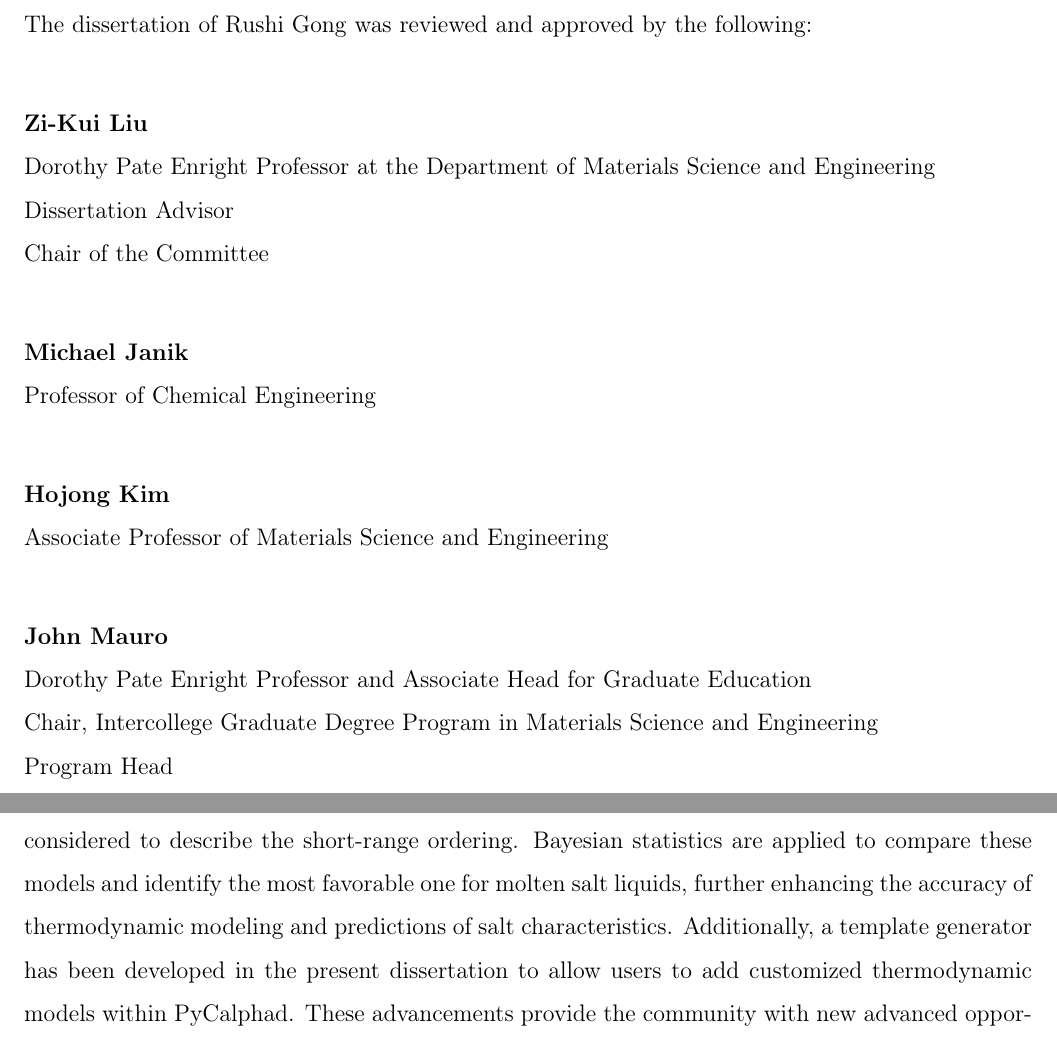
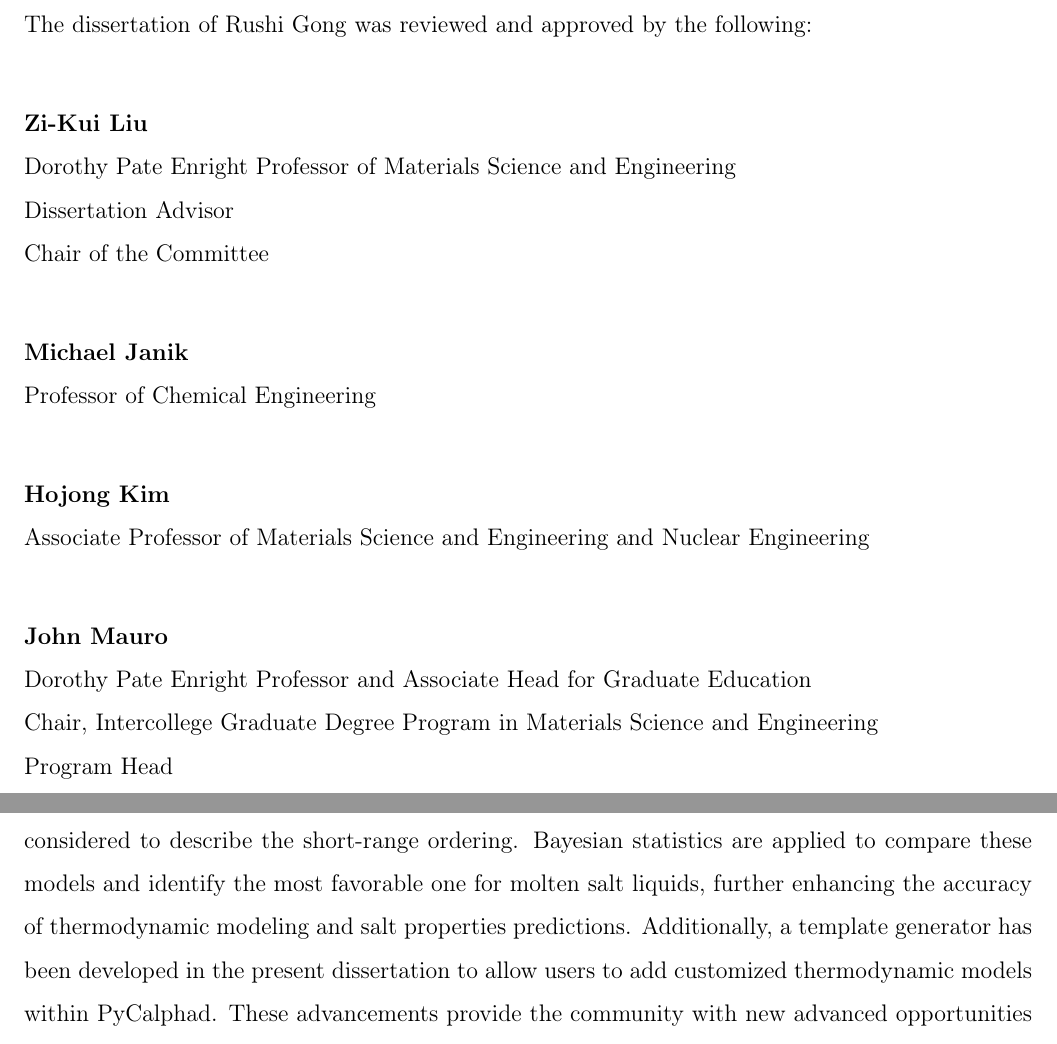
Before and after one commit to RushiGong/Dissertation, a LaTeX thesis (main.tex): two parts of pages 2 and 3 of 137, joined at a grey line, cut so that both start at the same text. Compiled offline with pdfLaTeX.

Commit message:
Update abstract and acknowledgement

```diff
--- a/main.tex
+++ b/main.tex
@@ -196,7 +196,7 @@ December 2024\\
 The dissertation of Rushi Gong was reviewed and approved by the following:\\
 
 \textbf{Zi-Kui Liu}\\
-Dorothy Pate Enright Professor at the Department of Materials Science and Engineering\\
+Dorothy Pate Enright Professor of Materials Science and Engineering\\
 Dissertation Advisor\\
 Chair of the Committee\\
 
@@ -204,7 +204,7 @@ Chair of the Committee\\
 Professor of Chemical Engineering\\
 
 \textbf{Hojong Kim}\\
-Associate Professor of Materials Science and Engineering\\
+Associate Professor of Materials Science and Engineering and Nuclear Engineering\\
 
 \textbf{John Mauro}\\
 Dorothy Pate Enright Professor and Associate Head for Graduate Education\\
@@ -217,7 +217,7 @@ Program Head
 \chapter*{Abstract}
 Understanding atomic environments is essential for optimizing the performance of materials by providing insights into underlying structure-property relationships. For complex multi-component solution phases, advanced thermodynamic models are required to capture the inherent complexities of atomic environments in the phase, including both long-range and short-range ordering. CALPHAD modeling, which describes the Gibbs energies of individual phases, is a key tool for investigating multi-component thermodynamics. One of the challenges in CALPHAD modeling is comparing various thermodynamic models and selecting the most appropriate one for each phase. Open-source software tools, PyCalphad and ESPEI, have enabled high-throughput CALPHAD modeling with uncertainty quantification. The integration of Bayesian parameter estimation and the Markov Chain Monte Carlo approach into ESPEI facilitates Bayesian model selection in CALPHAD modeling, enabling systematic identification of the most appropriate thermodynamic models for phase description.
 
-This dissertation discusses the selection and statistical comparison of thermodynamic models for describing atomic environments in individual phases, focusing on intermetallic catalysts and molten salts. Employing a four-sublattice model for the Pd-Zn-based $\gamma$-brass phase successfully predicts the site occupancy of active metals within intermetallic structures. This atomic control of active-site ensembles in Pd-Zn-based $\gamma$-brass intermetallic catalysts improves activity and selectivity for hydrogenation reactions. For complex molten salts, candidate models such as the associate model, two-sublattice ionic model, and modified quasichemical model with quadruplets approximation are considered to describe the short-range ordering. Bayesian statistics are applied to compare these models and identify the most favorable one for molten salt liquids, further enhancing the accuracy of thermodynamic modeling and predictions of salt characteristics. Additionally, a template generator has been developed in the present dissertation to allow users to add customized thermodynamic models within PyCalphad. These advancements provide the community with new advanced opportunities to comprehensively evaluate thermodynamic modeling with uncertainty quantification and model selection, accelerating the optimization process in data-driven materials design and discovery.
+This dissertation discusses the selection and statistical comparison of thermodynamic models for describing atomic environments in individual phases, focusing on intermetallic catalysts and molten salts. Employing a four-sublattice model for the Pd-Zn-based $\gamma$-brass phase successfully predicts the site occupancy of active metals within intermetallic structures. This atomic control of active-site ensembles in Pd-Zn-based $\gamma$-brass intermetallic catalysts improves activity and selectivity for hydrogenation reactions. For complex molten salts, candidate models such as the associate model, two-sublattice ionic model, and modified quasichemical model with quadruplets approximation are considered to describe the short-range ordering. Bayesian statistics are applied to compare these models and identify the most favorable one for molten salt liquids, further enhancing the accuracy of thermodynamic modeling and salt properties predictions. Additionally, a template generator has been developed in the present dissertation to allow users to add customized thermodynamic models within PyCalphad. These advancements provide the community with new advanced opportunities to comprehensively evaluate thermodynamic modeling with uncertainty quantification and model selection, accelerating the optimization process in data-driven materials design and discovery.
 
 \setstretch{1}
 \newpage
```
